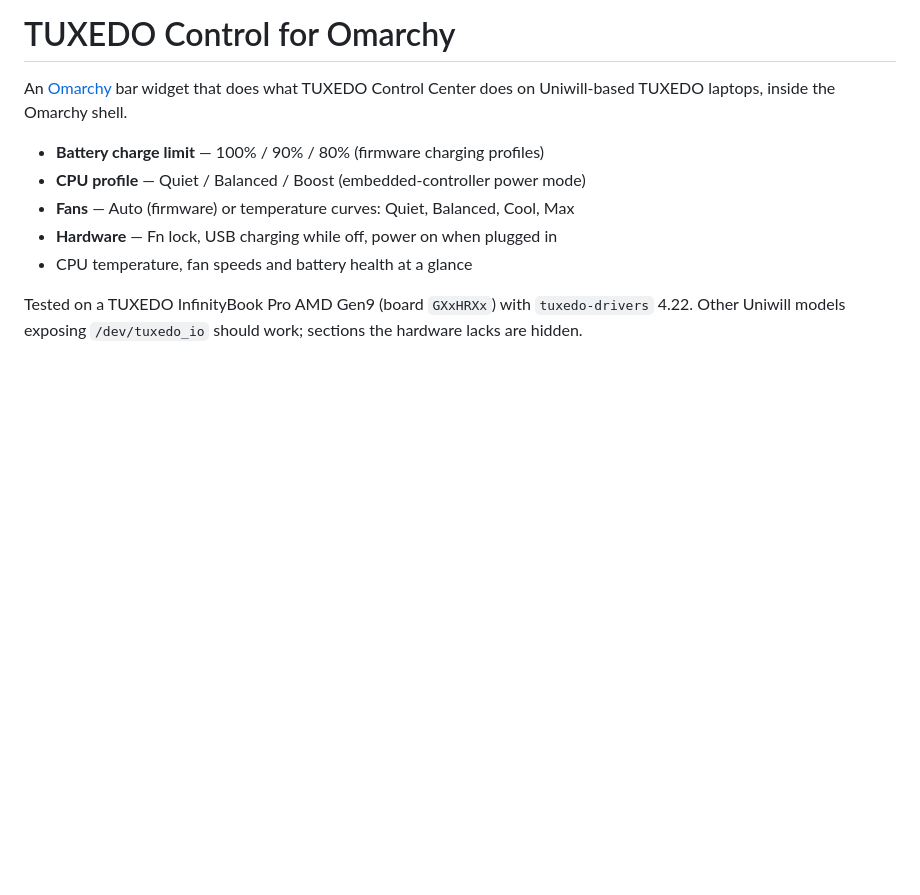
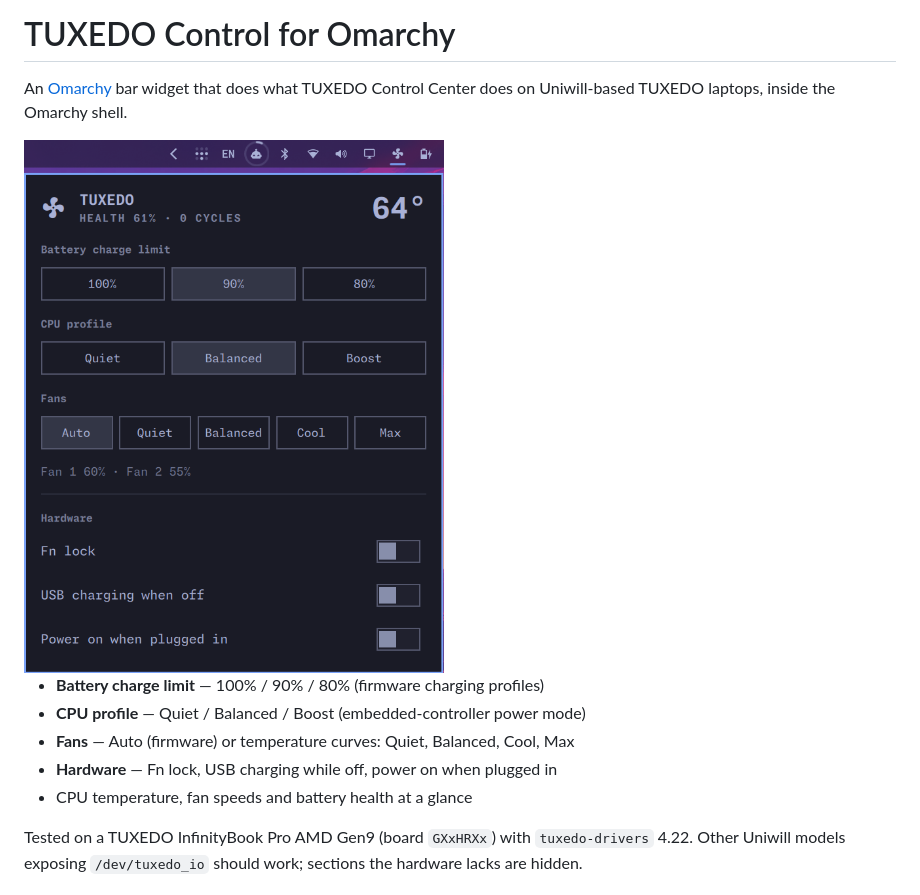
Before and after one commit to vadim-su/omarchy-tuxedo-control, a Markdown page: README.md, the part around the change. Rendered like a GitHub page; pictures changed too: assets/screenshot.png (added); blank space fills up the shorter version.

Commit message:
README: add screenshot

```diff
--- a/README.md
+++ b/README.md
@@ -2,6 +2,8 @@
 
 An [Omarchy](https://omarchy.org/) bar widget that does what TUXEDO Control
 Center does on Uniwill-based TUXEDO laptops, inside the Omarchy shell.
+
+<img src="assets/screenshot.png" alt="TUXEDO Control panel open from the Omarchy bar" width="420">
 
 - **Battery charge limit** — 100% / 90% / 80% (firmware charging profiles)
 - **CPU profile** — Quiet / Balanced / Boost (embedded-controller power mode)
```
